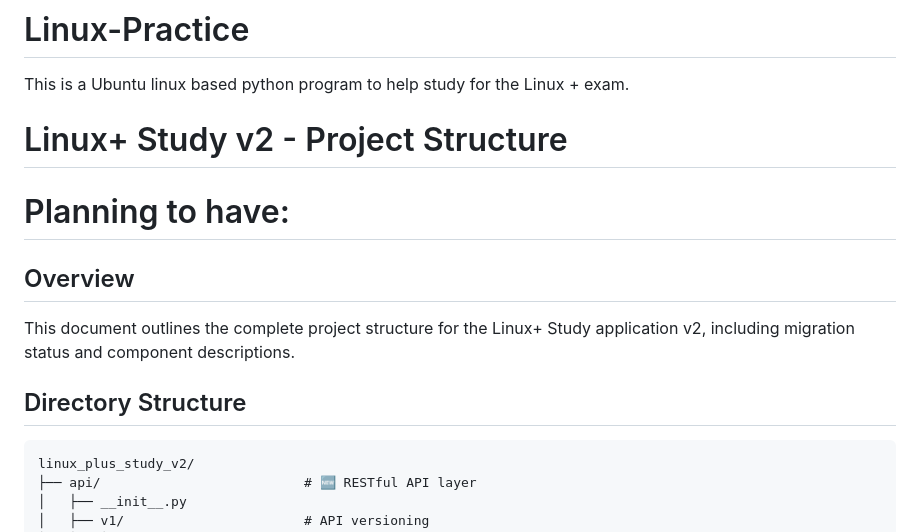
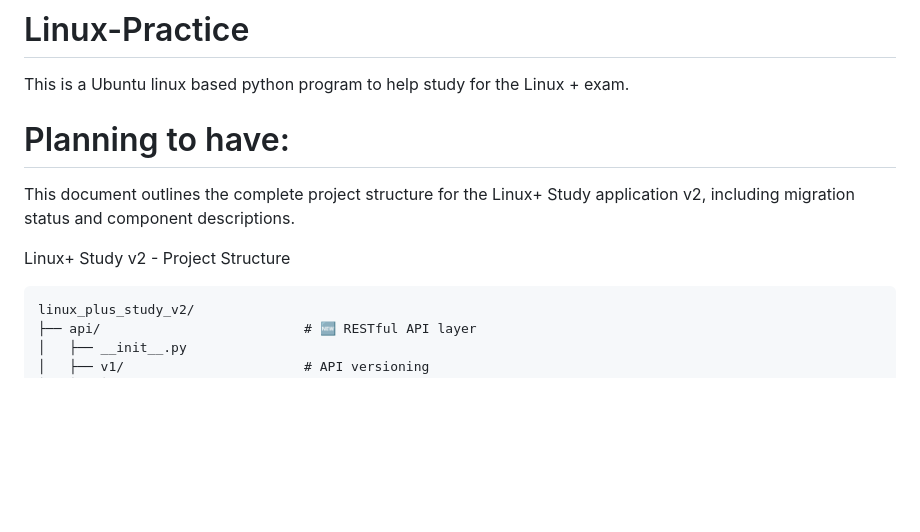
Before and after one commit to Christiancoding/Linux-Practice, a Markdown page: README.md, the part around the change. GitHub-like rendering; blank space fills up the shorter version.

````diff
--- a/README.md
+++ b/README.md
@@ -1,12 +1,10 @@
 # Linux-Practice
 This is a Ubuntu linux based python program to help study for the Linux + exam.
-# Linux+ Study v2 - Project Structure
+
 # Planning to have:
-## Overview
 This document outlines the complete project structure for the Linux+ Study application v2, including migration status and component descriptions.
 
-## Directory Structure
-
+Linux+ Study v2 - Project Structure
 ```
 linux_plus_study_v2/
 ├── api/                          # 🆕 RESTful API layer
````
